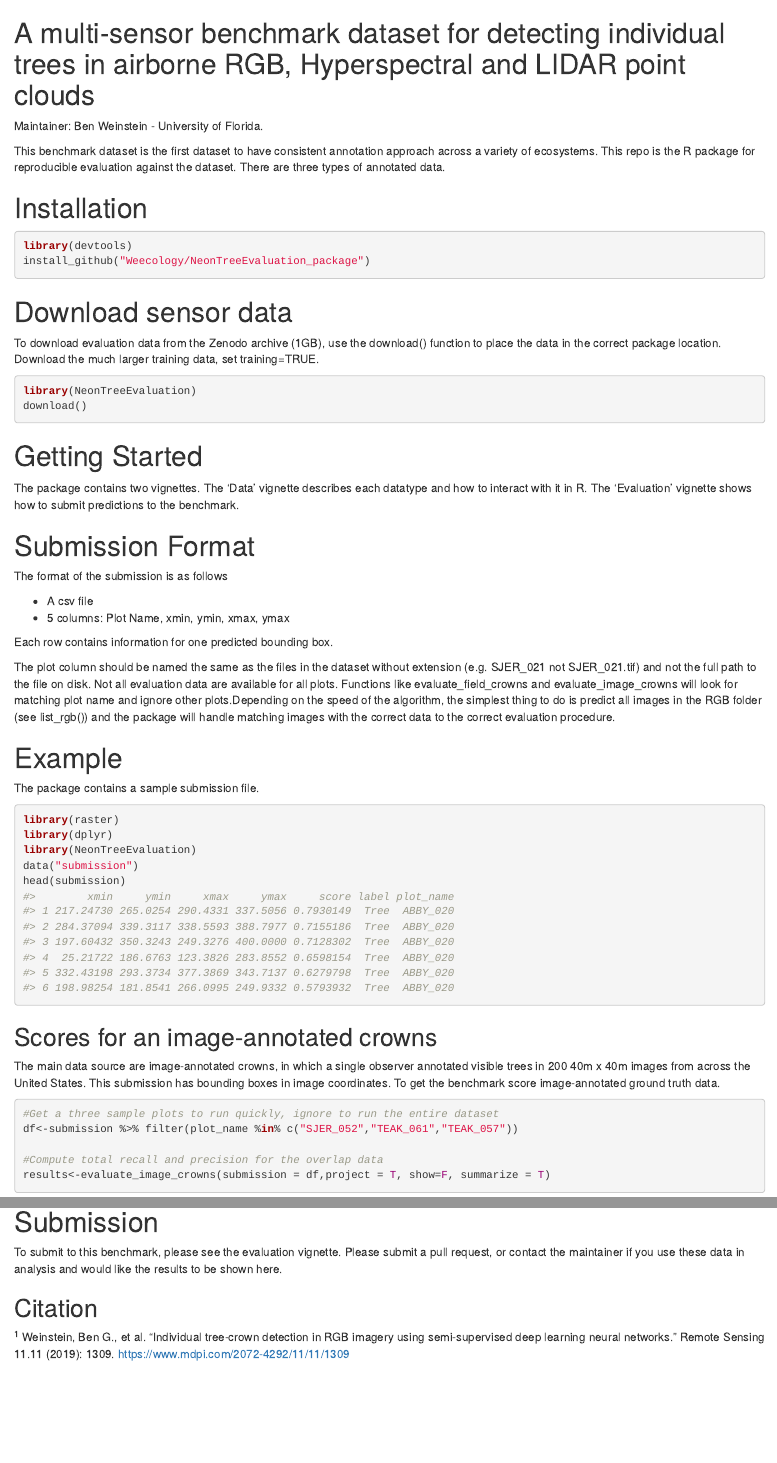
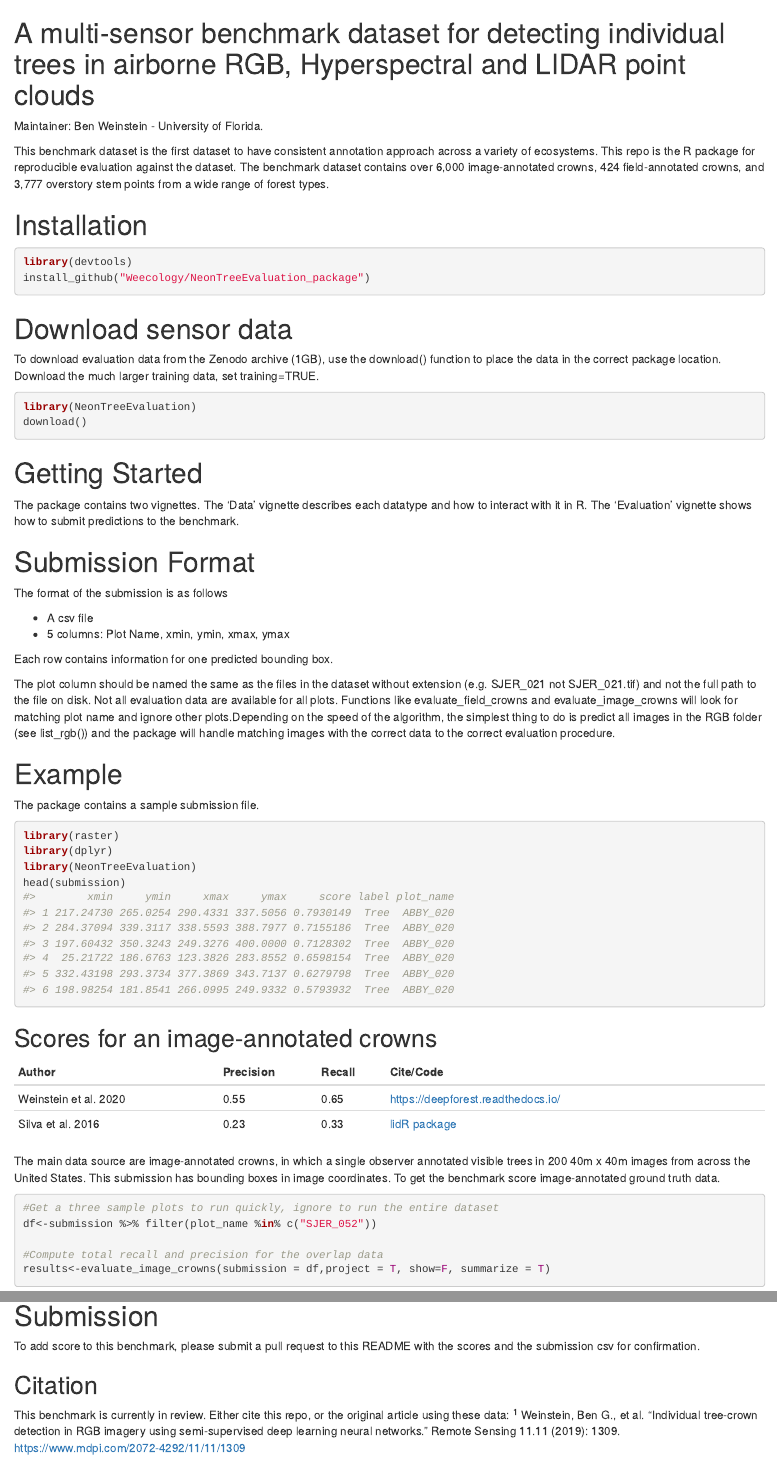
Before and after one commit to weecology/NeonTreeEvaluation_package, an R Markdown document (README.Rmd): the page in a window 1100 px wide, from its top, and a second part further down, joined at a grey line. Rendered offline with R 4.5, knitr and Pandoc, with nearby package versions; both versions are drawn in the output format of the newer one; some code elsewhere in the file could not run offline; badge pictures from the web are left out.

Commit message:
update README with benchmark

````diff
--- a/README.Rmd
+++ b/README.Rmd
@@ -1,7 +1,5 @@
 ---
-output:
-  md_document:
-    variant: markdown_github
+output: html_document
 editor_options:
   chunk_output_type: console
 ---
@@ -22,7 +20,7 @@ knitr::opts_chunk$set(
 
 Maintainer: Ben Weinstein - University of Florida.
 
-This benchmark dataset is the first dataset to have consistent annotation approach across a variety of ecosystems. This repo is the R package for reproducible evaluation against the dataset. There are three types of annotated data.
+This benchmark dataset is the first dataset to have consistent annotation approach across a variety of ecosystems. This repo is the R package for reproducible evaluation against the dataset. The benchmark dataset contains over 6,000 image-annotated crowns, 424 field-annotated crowns, and 3,777 overstory stem points from a wide range of forest types.
 
 # Installation
 
@@ -62,18 +61,21 @@ The package contains a sample submission file.
 library(raster)
 library(dplyr)
 library(NeonTreeEvaluation)
-data("submission")
 head(submission)
 ```
 
 ## Scores for an image-annotated crowns
 
+| Author                | Precision | Recall | Cite/Code                              |
+|-----------------------|-----------|--------|------------------------------------------|
+| Weinstein et al. 2020 | 0.55 | 0.65 | https://deepforest.readthedocs.io/|
+| Silva et al. 2016     | 0.23| 0.33 |[lidR package](https://www.rdocumentation.org/packages/lidR/versions/1.6.1/topics/lastrees_silva)|
+
 The main data source are image-annotated crowns, in which a single observer annotated visible trees in 200 40m x 40m images from across the United States. This submission has bounding boxes in image coordinates. To get the benchmark score image-annotated ground truth data.
 
 ```{r}
 #Get a three sample plots to run quickly, ignore to run the entire dataset
-df<-submission %>% filter(plot_name %in% c("SJER_052","TEAK_061","TEAK_057"))
+df<-submission %>% filter(plot_name %in% c("SJER_052"))
 
 #Compute total recall and precision for the overlap data
 results<-evaluate_image_crowns(submission = df,project = T, show=F, summarize = T)
-results
@@ -156,7 +166,8 @@ plotRGB(f,stretch="lin")
 
 # Submission
 
-To submit to this benchmark, please see the evaluation vignette. Please submit a pull request, or contact the maintainer if you use these data in analysis and would like the results to be shown here.
+To add score to this benchmark, please submit a pull request to this README with the scores and the submission csv for confirmation.
 
 ## Citation
+This benchmark is currently in review. Either cite this repo, or the original article using these data:
 <sup>1</sup> Weinstein, Ben G., et al. "Individual tree-crown detection in RGB imagery using semi-supervised deep learning neural networks." Remote Sensing 11.11 (2019): 1309. https://www.mdpi.com/2072-4292/11/11/1309
````
Also changed, not shown: README.md, www/README-unnamed-chunk-10-1.png, www/README-unnamed-chunk-5-1.png, www/README-unnamed-chunk-6-1.png, www/README-unnamed-chunk-7-1.png, www/README-unnamed-chunk-8-1.png, README.Rmd (15 more changed lines), 2 other files.
